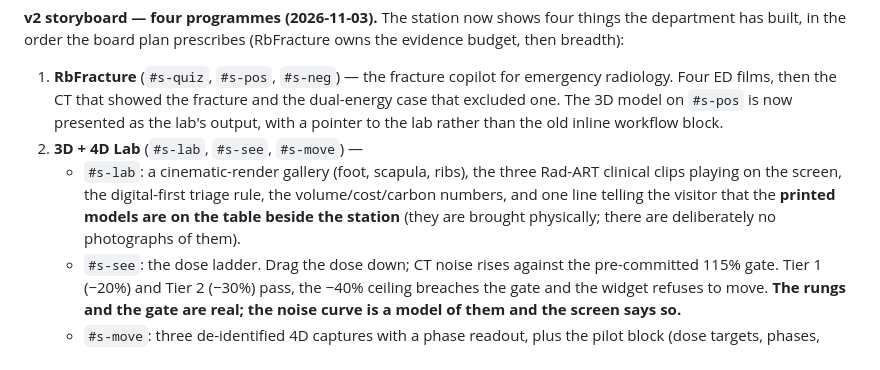
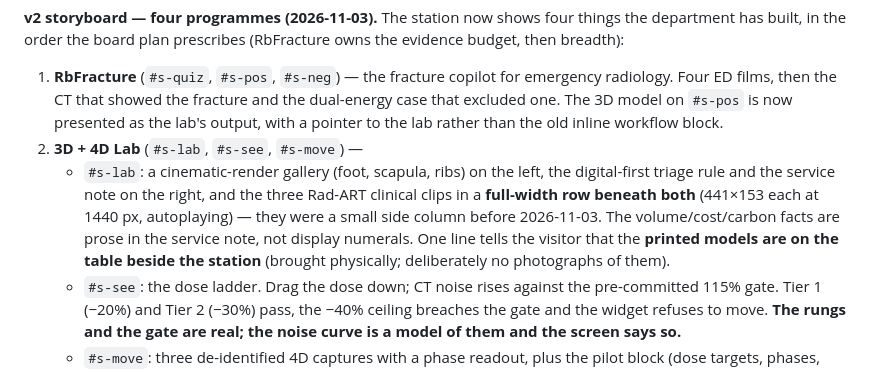
Before and after one commit to alexyap89/smart-radiology-station, a Markdown page: HANDOFF.md, the part around the change. Rendered like a GitHub page.

Commit message:
Handoff: record the lab layout and the demoted metrics

```diff
--- a/HANDOFF.md
+++ b/HANDOFF.md
@@ -35,7 +35,7 @@ A persistent bar under the header names the programme on every screen, and the n
 
 1. **RbFracture** (`#s-quiz`, `#s-pos`, `#s-neg`) — the fracture copilot for emergency radiology. Four ED films, then the CT that showed the fracture and the dual-energy case that excluded one. The 3D model on `#s-pos` is now presented as the lab's output, with a pointer to the lab rather than the old inline workflow block.
 2. **3D + 4D Lab** (`#s-lab`, `#s-see`, `#s-move`) —
-   - `#s-lab`: a cinematic-render gallery (foot, scapula, ribs), the three Rad-ART clinical clips playing on the screen, the digital-first triage rule, the volume/cost/carbon numbers, and one line telling the visitor that the **printed models are on the table beside the station** (they are brought physically; there are deliberately no photographs of them).
+   - `#s-lab`: a cinematic-render gallery (foot, scapula, ribs) on the left, the digital-first triage rule and the service note on the right, and the three Rad-ART clinical clips in a **full-width row beneath both** (441×153 each at 1440 px, autoplaying) — they were a small side column before 2026-11-03. The volume/cost/carbon facts are prose in the service note, not display numerals. One line tells the visitor that the **printed models are on the table beside the station** (brought physically; deliberately no photographs of them).
    - `#s-see`: the dose ladder. Drag the dose down; CT noise rises against the pre-committed 115% gate. Tier 1 (−20%) and Tier 2 (−30%) pass, the −40% ceiling breaches the gate and the widget refuses to move. **The rungs and the gate are real; the noise curve is a model of them and the screen says so.**
    - `#s-move`: three de-identified 4D captures with a phase readout, plus the pilot block (dose targets, phases, added time, utility gates) — every figure a pre-committed target.
 3. **MRI acceleration** (`#s-speed`) — unchanged: the scan simulator, the ~37% MSK evaluation, the labelled vendor example.
```
